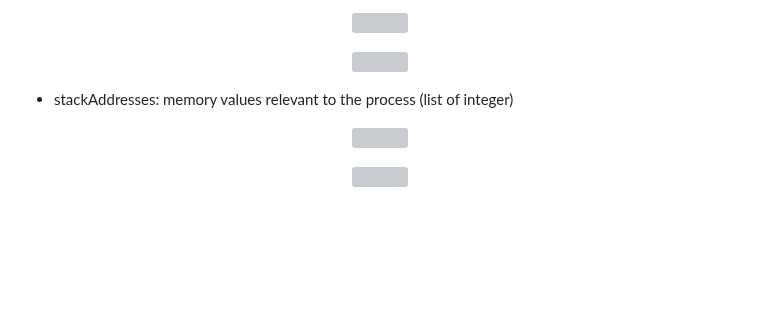
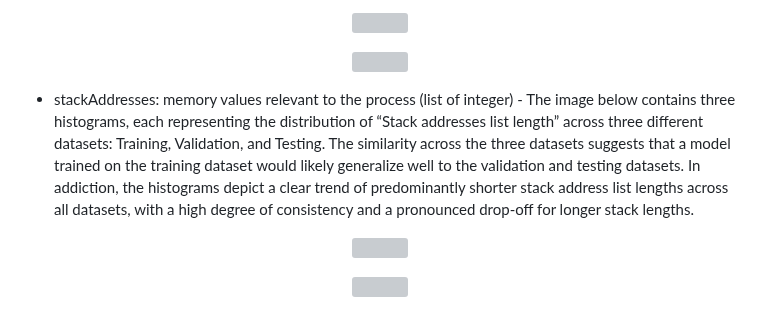
Before and after one commit to moryba/Beth-project, a Markdown page: README.md, the part around the change. Drawn GitHub-style; blank space fills up the shorter version; grey boxes are pictures that could not be loaded.

```diff
--- a/README.md
+++ b/README.md
@@ -77,7 +77,8 @@ The logarithmic count scale ranges from (10^1) (10) to (10^6). Event ID (or Even
  <p align="center"><img src="pics/train_eventid_plot.png"></p>
  <p align="center"><img src="pics/train_eventname_plot.png"></p>
 
- - stackAddresses: memory values relevant to the process (list of integer)
+ - stackAddresses: memory values relevant to the process (list of integer) - The image below contains three histograms, each representing the distribution of “Stack addresses list length” across three different datasets: Training, Validation, and Testing. The similarity across the three datasets suggests that a model trained on the training dataset would likely generalize well to the validation and testing datasets. In addiction, the histograms depict a clear trend of predominantly shorter stack address list lengths across all datasets, with a high degree of consistency and a pronounced drop-off for longer stack lengths.
+
  <p align="center"><img src="pics/train_stackaddresses-length_plot2.png"></p>
  <p align="center"><img src="pics/train_stackaddresses_plot.png"></p>
 
```
